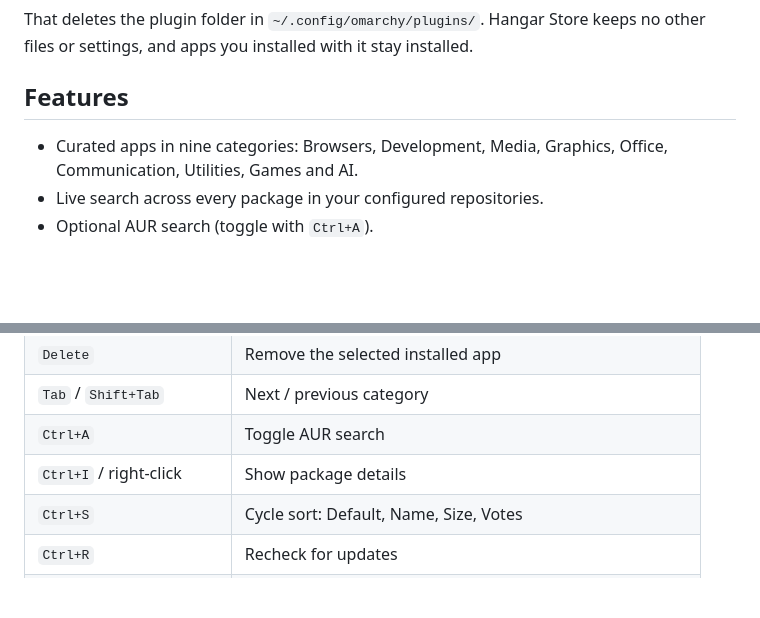
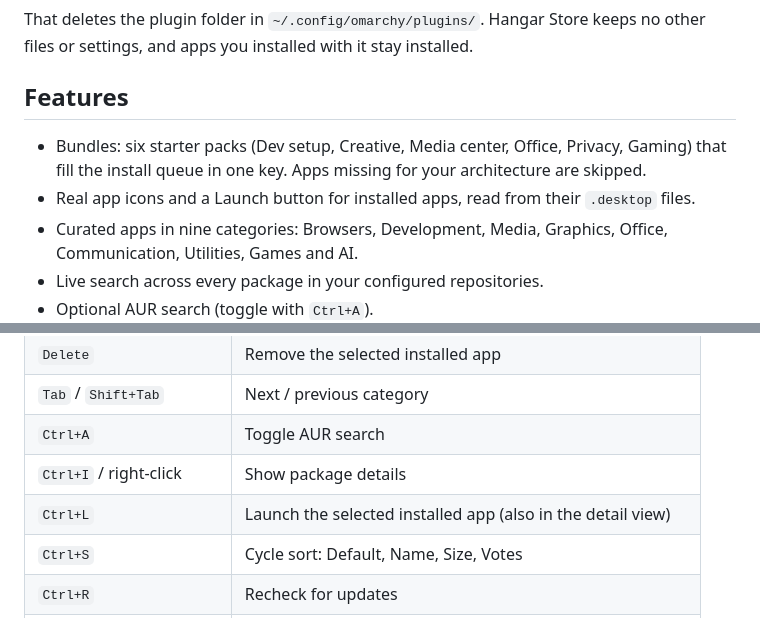
Before and after one commit to PeterVinter/omarchy-hangar-store, a Markdown page: README.md, 2 parts joined by grey strips. Rendered like a GitHub page; blank space fills up the shorter version.

```diff
--- a/README.md
+++ b/README.md
@@ -52,6 +54,8 @@ other files or settings, and apps you installed with it stay installed.
 
 ## Features
 
+- Bundles: six starter packs (Dev setup, Creative, Media center, Office, Privacy, Gaming) that fill the install queue in one key. Apps missing for your architecture are skipped.
+- Real app icons and a Launch button for installed apps, read from their `.desktop` files.
 - Curated apps in nine categories: Browsers, Development, Media, Graphics, Office, Communication, Utilities, Games and AI.
 - Live search across every package in your configured repositories.
 - Optional AUR search (toggle with `Ctrl+A`).
@@ -75,6 +79,7 @@ other files or settings, and apps you installed with it stay installed.
 | `Tab` / `Shift+Tab` | Next / previous category |
 | `Ctrl+A` | Toggle AUR search |
 | `Ctrl+I` / right-click | Show package details |
+| `Ctrl+L` | Launch the selected installed app (also in the detail view) |
 | `Ctrl+S` | Cycle sort: Default, Name, Size, Votes |
 | `Ctrl+R` | Recheck for updates |
 | `Ctrl+O` | In the detail view, open the homepage |
```
Also changed, not shown: other parts of README.md (+7 -0 lines), CHANGELOG.md (+16 -0 lines), ROADMAP.md (+1 -8 lines), docs/screenshots/08-launch-and-icons.png (added), docs/screenshots/09-bundles.png (added), docs/screenshots/10-details-icon.png (added), preview.png.
